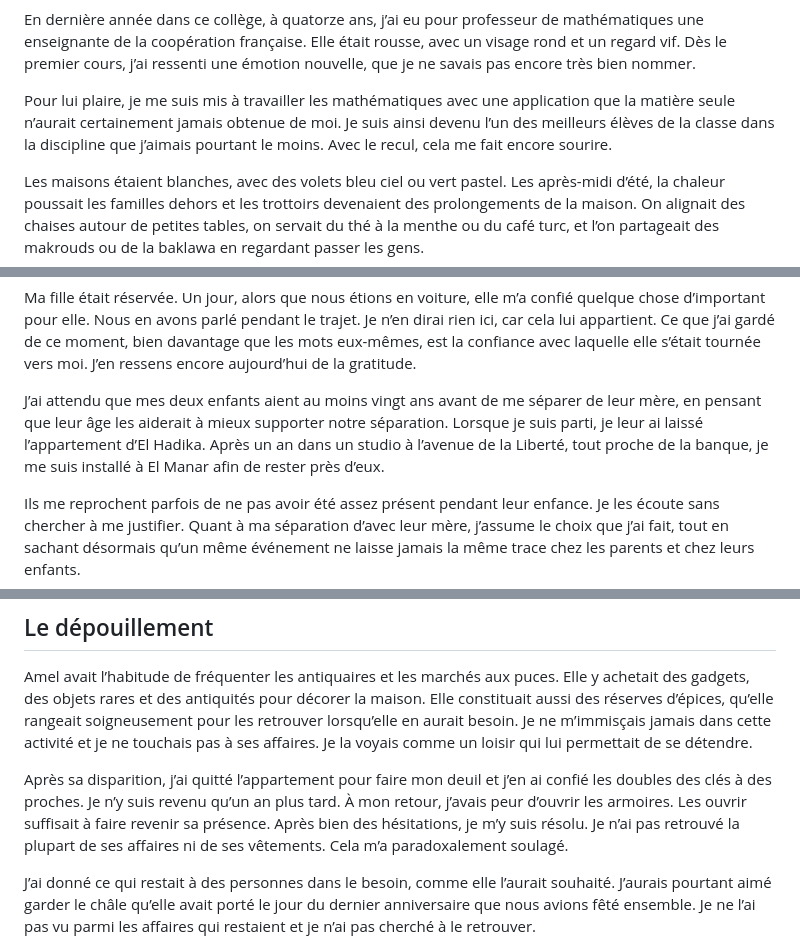
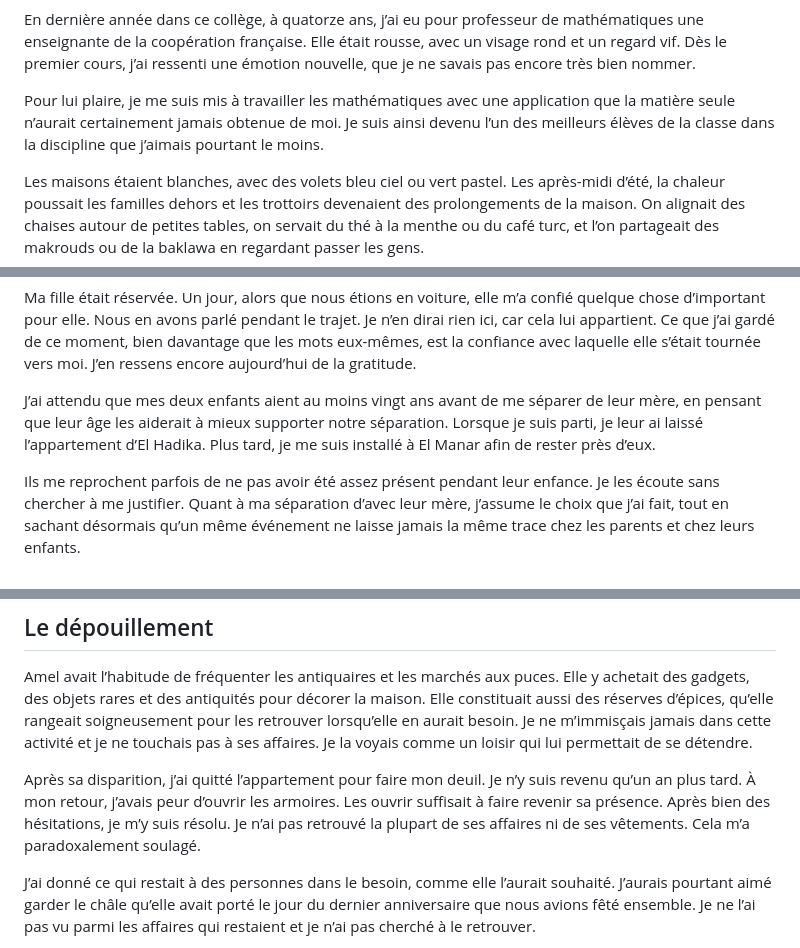
Before and after one commit to batihoum-echos/manuscrit-lecture, a Markdown page: content/manuscrit.md, 3 parts joined by grey strips. Rendered like a GitHub page.

```diff
--- a/content/manuscrit.md
+++ b/content/manuscrit.md
@@ -98,7 +98,7 @@ La plage se trouvait à quelques pas des salles de classe. Entre les cours, nous
 
 En dernière année dans ce collège, à quatorze ans, j’ai eu pour professeur de mathématiques une enseignante de la coopération française. Elle était rousse, avec un visage rond et un regard vif. Dès le premier cours, j’ai ressenti une émotion nouvelle, que je ne savais pas encore très bien nommer.
 
-Pour lui plaire, je me suis mis à travailler les mathématiques avec une application que la matière seule n’aurait certainement jamais obtenue de moi. Je suis ainsi devenu l’un des meilleurs élèves de la classe dans la discipline que j’aimais pourtant le moins. Avec le recul, cela me fait encore sourire.
+Pour lui plaire, je me suis mis à travailler les mathématiques avec une application que la matière seule n’aurait certainement jamais obtenue de moi. Je suis ainsi devenu l’un des meilleurs élèves de la classe dans la discipline que j’aimais pourtant le moins.
 
 Les maisons étaient blanches, avec des volets bleu ciel ou vert pastel. Les après-midi d’été, la chaleur poussait les familles dehors et les trottoirs devenaient des prolongements de la maison. On alignait des chaises autour de petites tables, on servait du thé à la menthe ou du café turc, et l’on partageait des makrouds ou de la baklawa en regardant passer les gens.
 
@@ -406,7 +406,7 @@ En grandissant, ils ont naturellement trouvé leurs propres centres d’intérê
 
 Ma fille était réservée. Un jour, alors que nous étions en voiture, elle m’a confié quelque chose d’important pour elle. Nous en avons parlé pendant le trajet. Je n’en dirai rien ici, car cela lui appartient. Ce que j’ai gardé de ce moment, bien davantage que les mots eux-mêmes, est la confiance avec laquelle elle s’était tournée vers moi. J’en ressens encore aujourd’hui de la gratitude.
 
-J’ai attendu que mes deux enfants aient au moins vingt ans avant de me séparer de leur mère, en pensant que leur âge les aiderait à mieux supporter notre séparation. Lorsque je suis parti, je leur ai laissé l’appartement d’El Hadika. Après un an dans un studio à l’avenue de la Liberté, tout proche de la banque, je me suis installé à El Manar afin de rester près d’eux.
+J’ai attendu que mes deux enfants aient au moins vingt ans avant de me séparer de leur mère, en pensant que leur âge les aiderait à mieux supporter notre séparation. Lorsque je suis parti, je leur ai laissé l’appartement d’El Hadika. Plus tard, je me suis installé à El Manar afin de rester près d’eux.
 
 Ils me reprochent parfois de ne pas avoir été assez présent pendant leur enfance. Je les écoute sans chercher à me justifier. Quant à ma séparation d’avec leur mère, j’assume le choix que j’ai fait, tout en sachant désormais qu’un même événement ne laisse jamais la même trace chez les parents et chez leurs enfants.
 
@@ -612,7 +612,7 @@ Pendant longtemps, je me suis dit que ces amitiés s’étaient éteintes d’el
 
 Amel avait l’habitude de fréquenter les antiquaires et les marchés aux puces. Elle y achetait des gadgets, des objets rares et des antiquités pour décorer la maison. Elle constituait aussi des réserves d’épices, qu’elle rangeait soigneusement pour les retrouver lorsqu’elle en aurait besoin. Je ne m’immisçais jamais dans cette activité et je ne touchais pas à ses affaires. Je la voyais comme un loisir qui lui permettait de se détendre.
 
-Après sa disparition, j’ai quitté l’appartement pour faire mon deuil et j’en ai confié les doubles des clés à des proches. Je n’y suis revenu qu’un an plus tard. À mon retour, j’avais peur d’ouvrir les armoires. Les ouvrir suffisait à faire revenir sa présence. Après bien des hésitations, je m’y suis résolu. Je n’ai pas retrouvé la plupart de ses affaires ni de ses vêtements. Cela m’a paradoxalement soulagé.
+Après sa disparition, j’ai quitté l’appartement pour faire mon deuil. Je n’y suis revenu qu’un an plus tard. À mon retour, j’avais peur d’ouvrir les armoires. Les ouvrir suffisait à faire revenir sa présence. Après bien des hésitations, je m’y suis résolu. Je n’ai pas retrouvé la plupart de ses affaires ni de ses vêtements. Cela m’a paradoxalement soulagé.
 
 J’ai donné ce qui restait à des personnes dans le besoin, comme elle l’aurait souhaité. J’aurais pourtant aimé garder le châle qu’elle avait porté le jour du dernier anniversaire que nous avions fêté ensemble. Je ne l’ai pas vu parmi les affaires qui restaient et je n’ai pas cherché à le retrouver.
 
```
